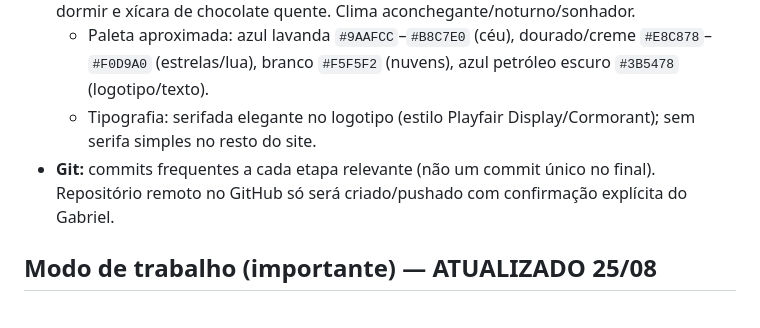
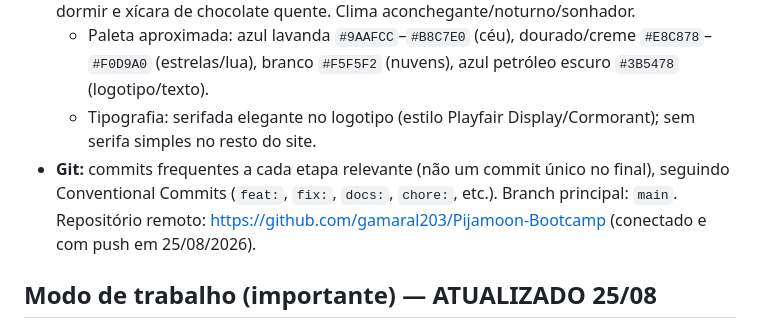
Before and after one commit to gamaral203/Pijamoon-Bootcamp, a Markdown page: PROJETO.md, the part around the change. Rendered like a GitHub page.

Commit message:
docs: atualiza PROJETO.md com decisoes recentes (ritmo, remote, commits)

```diff
--- a/PROJETO.md
+++ b/PROJETO.md
@@ -34,7 +34,7 @@ Clareza da explicação (30) · Domínio técnico (25) · Loja no ar (20) · Lig
 - **Identidade visual definida:** logo/hero real já enviado por Gabriel — ilustração de uma lua crescente com rosto dormindo sobre nuvens, estrelas douradas, pantufas, máscara de dormir e xícara de chocolate quente. Clima aconchegante/noturno/sonhador.
   - Paleta aproximada: azul lavanda `#9AAFCC`–`#B8C7E0` (céu), dourado/creme `#E8C878`–`#F0D9A0` (estrelas/lua), branco `#F5F5F2` (nuvens), azul petróleo escuro `#3B5478` (logotipo/texto).
   - Tipografia: serifada elegante no logotipo (estilo Playfair Display/Cormorant); sem serifa simples no resto do site.
-- **Git:** commits frequentes a cada etapa relevante (não um commit único no final). Repositório remoto no GitHub só será criado/pushado com confirmação explícita do Gabriel.
+- **Git:** commits frequentes a cada etapa relevante (não um commit único no final), seguindo Conventional Commits (`feat:`, `fix:`, `docs:`, `chore:`, etc.). Branch principal: `main`. Repositório remoto: https://github.com/gamaral203/Pijamoon-Bootcamp (conectado e com push em 25/08/2026).
 
 ## Modo de trabalho (importante) — ATUALIZADO 25/08
 
```
